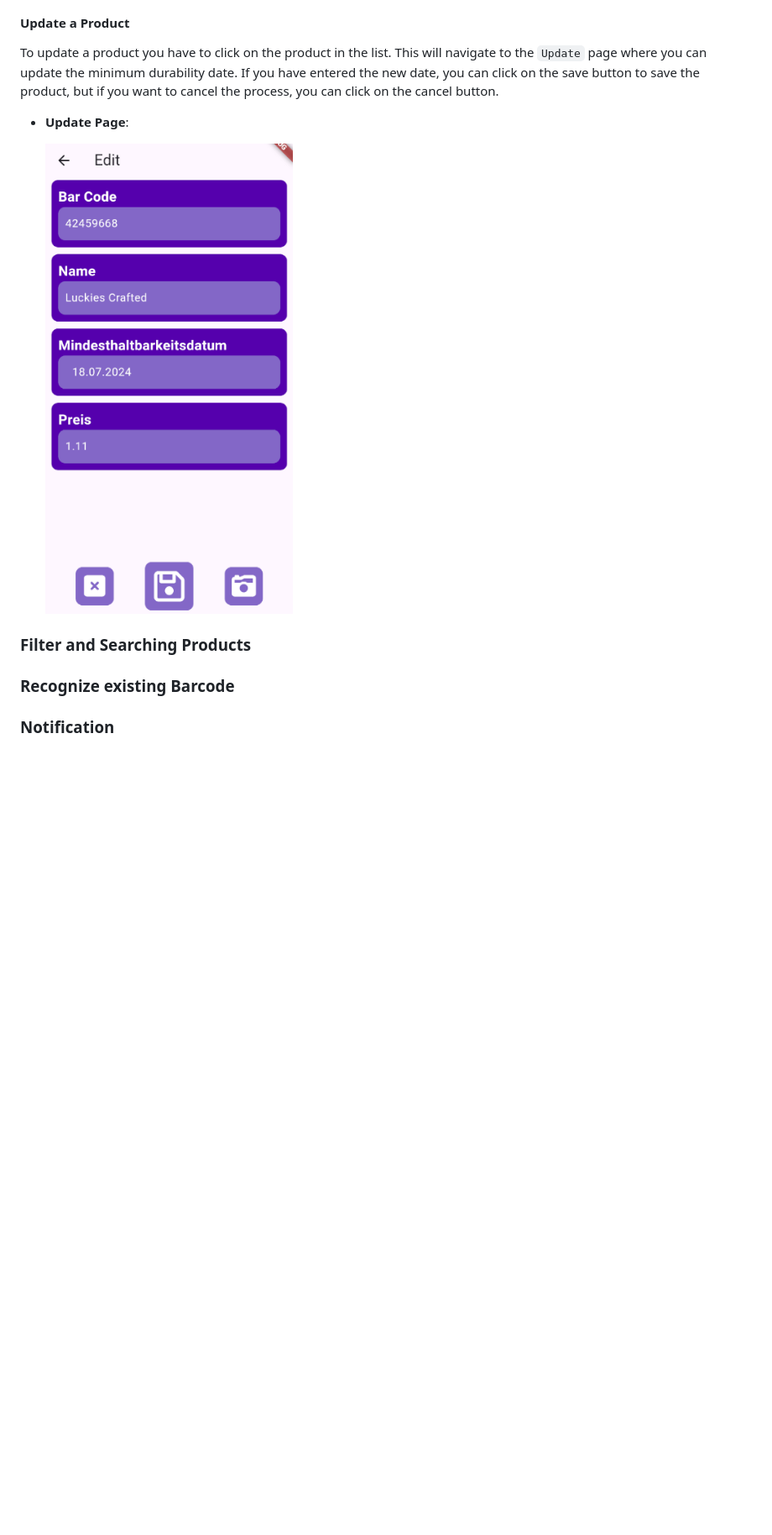
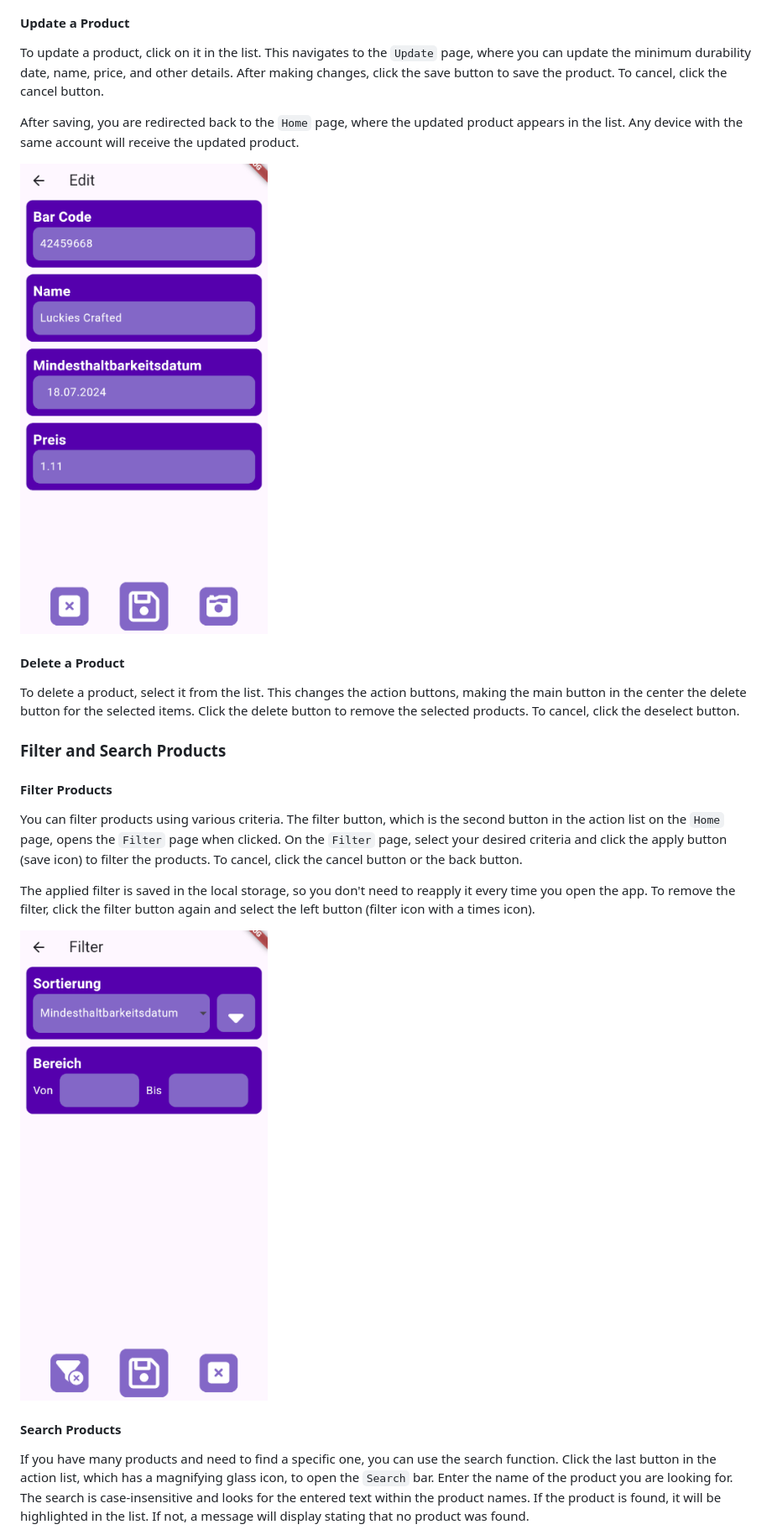
Before and after one commit to moglerdev/ShelfGuardian, a Markdown page: README.md, the part around the change printed below. Shown: that part at 84% size. GitHub-like rendering; blank space fills up the shorter version.

```diff
--- a/README.md
+++ b/README.md
@@ -67,14 +67,27 @@ When you saved your new Product you get navigated back to the `Home` page where
 
 #### Update a Product
 
-To update a product you have to click on the product in the list. This will navigate to the `Update` page where you can update the minimum durability date. If you have entered the new date, you can click on the save button to save the product, but if you want to cancel the process, you can click on the cancel button.
+To update a product, click on it in the list. This navigates to the `Update` page, where you can update the minimum durability date, name, price, and other details. After making changes, click the save button to save the product. To cancel, click the cancel button.
 
-- **Update Page**:
+After saving, you are redirected back to the `Home` page, where the updated product appears in the list. Any device with the same account will receive the updated product.
 
-  ![Update Page](./docs/pages/update-page.png)
+![Update Page](./docs/pages/update-page.png)
 
-### Filter and Searching Products
+#### Delete a Product
 
-### Recognize existing Barcode
+To delete a product, select it from the list. This changes the action buttons, making the main button in the center the delete button for the selected items. Click the delete button to remove the selected products. To cancel, click the deselect button.
 
-### Notification
+### Filter and Search Products
+
+#### Filter Products
+
+You can filter products using various criteria. The filter button, which is the second button in the action list on the `Home` page, opens the `Filter` page when clicked. On the `Filter` page, select your desired criteria and click the apply button (save icon) to filter the products. To cancel, click the cancel button or the back button.
+
+The applied filter is saved in the local storage, so you don't need to reapply it every time you open the app. To remove the filter, click the filter button again and select the left button (filter icon with a times icon).
+
+![Filter Page](./docs/pages/filter-page.png)
+
+#### Search Products
+
+If you have many products and need to find a specific one, you can use the search function. Click the last button in the action list, which has a magnifying glass icon, to open the `Search` bar. Enter the name of the product you are looking for. The search is case-insensitive and looks for the entered text within the product names. If the product is found, it will be highlighted in the list. If not, a message will display stating that no product was found.
+
```
Also changed, not shown: other parts of README.md (+28 -11 lines), docs/egg.jpeg (added).
